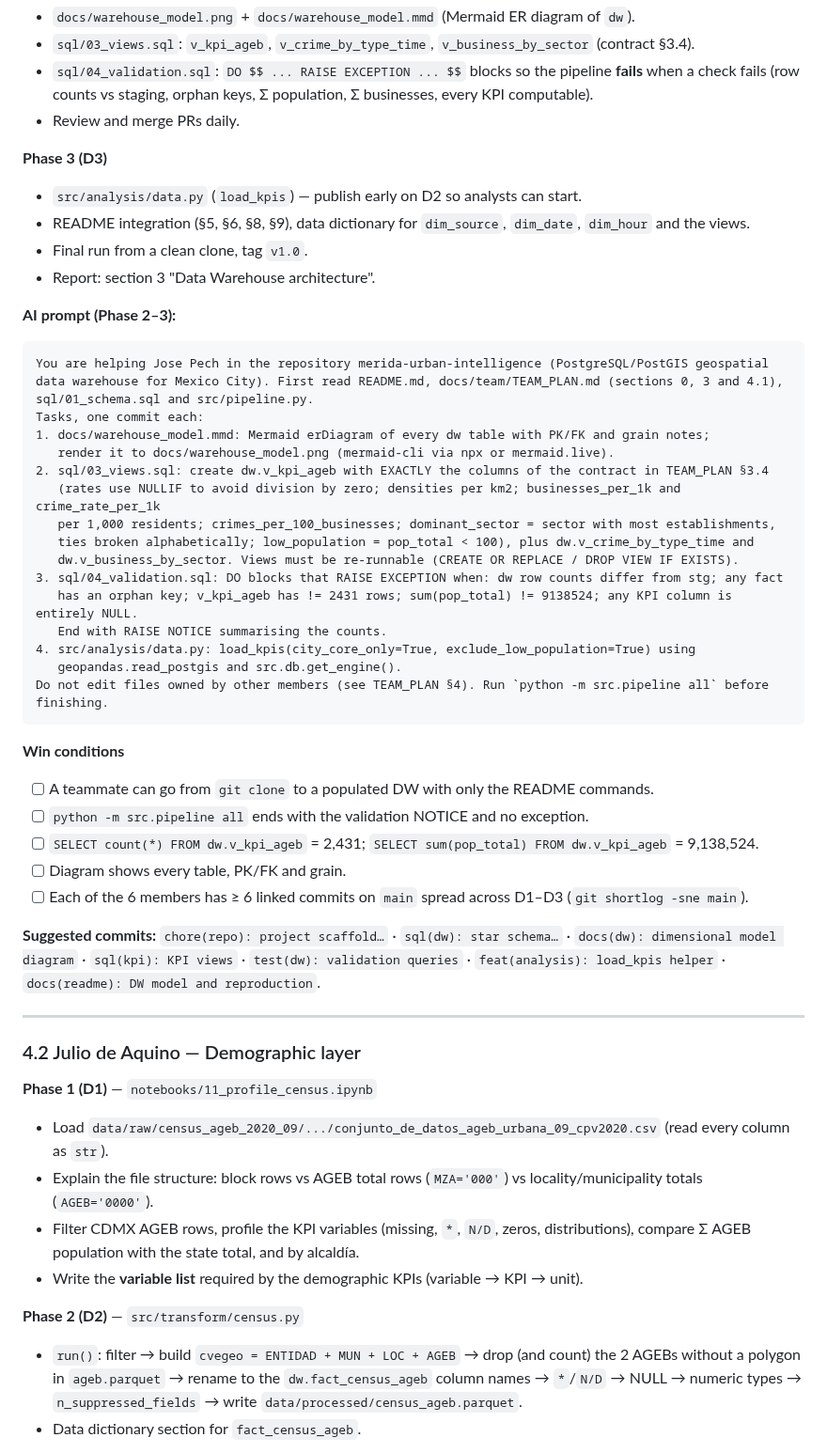
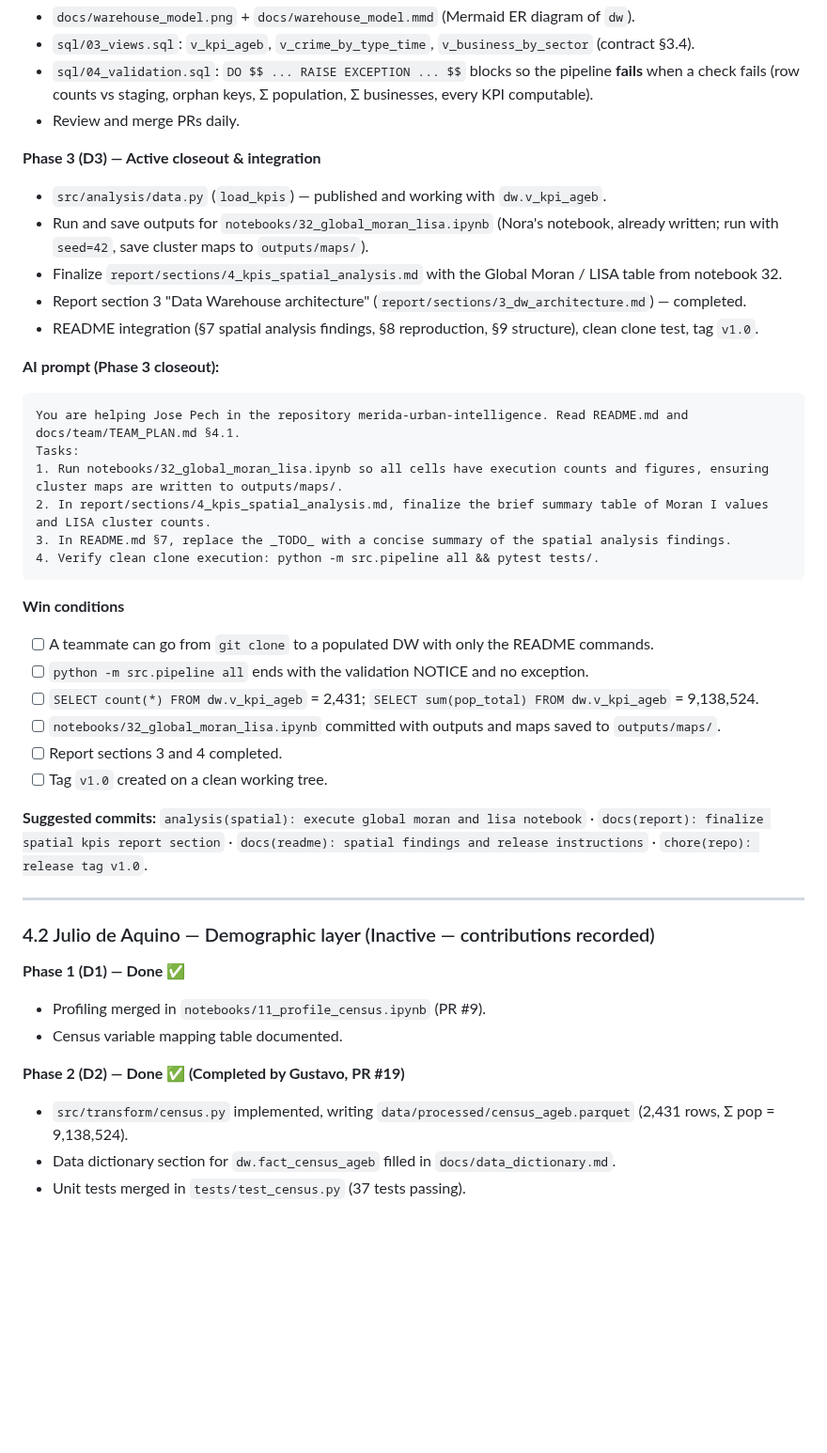
Before and after one commit to joseeangel0/merida-urban-intelligence, a Markdown page: docs/team/TEAM_PLAN.md, the part around one of its changes. Shown at 94% size. Drawn GitHub-style; blank space fills up the shorter version.

Commit message:
docs(repo): rebalance Phase 3 tasks and prompts in team plan

````diff
--- a/docs/team/TEAM_PLAN.md
+++ b/docs/team/TEAM_PLAN.md
@@ -162,53 +166,43 @@ Paste the prompt into your AI *from inside the repository folder*.
 - `sql/04_validation.sql`: `DO $$ ... RAISE EXCEPTION ... $$` blocks so the pipeline **fails** when a check fails (row counts vs staging, orphan keys, Σ population, Σ businesses, every KPI computable).
 - Review and merge PRs daily.
 
-**Phase 3 (D3)**
-- `src/analysis/data.py` (`load_kpis`) — publish early on D2 so analysts can start.
-- README integration (§5, §6, §8, §9), data dictionary for `dim_source`, `dim_date`, `dim_hour` and the views.
-- Final run from a clean clone, tag `v1.0`.
-- Report: section 3 "Data Warehouse architecture".
+**Phase 3 (D3) — Active closeout & integration**
+- `src/analysis/data.py` (`load_kpis`) — published and working with `dw.v_kpi_ageb`.
+- Run and save outputs for `notebooks/32_global_moran_lisa.ipynb` (Nora's notebook, already written; run with `seed=42`, save cluster maps to `outputs/maps/`).
+- Finalize `report/sections/4_kpis_spatial_analysis.md` with the Global Moran / LISA table from notebook 32.
+- Report section 3 "Data Warehouse architecture" (`report/sections/3_dw_architecture.md`) — completed.
+- README integration (§7 spatial analysis findings, §8 reproduction, §9 structure), clean clone test, tag `v1.0`.
 
-**AI prompt (Phase 2–3):**
+**AI prompt (Phase 3 closeout):**
 ```
-You are helping Jose Pech in the repository merida-urban-intelligence (PostgreSQL/PostGIS geospatial
-data warehouse for Mexico City). First read README.md, docs/team/TEAM_PLAN.md (sections 0, 3 and 4.1),
-sql/01_schema.sql and src/pipeline.py.
-Tasks, one commit each:
-1. docs/warehouse_model.mmd: Mermaid erDiagram of every dw table with PK/FK and grain notes;
-   render it to docs/warehouse_model.png (mermaid-cli via npx or mermaid.live).
-2. sql/03_views.sql: create dw.v_kpi_ageb with EXACTLY the columns of the contract in TEAM_PLAN §3.4
-   (rates use NULLIF to avoid division by zero; densities per km2; businesses_per_1k and crime_rate_per_1k
-   per 1,000 residents; crimes_per_100_businesses; dominant_sector = sector with most establishments,
-   ties broken alphabetically; low_population = pop_total < 100), plus dw.v_crime_by_type_time and
-   dw.v_business_by_sector. Views must be re-runnable (CREATE OR REPLACE / DROP VIEW IF EXISTS).
-3. sql/04_validation.sql: DO blocks that RAISE EXCEPTION when: dw row counts differ from stg; any fact
-   has an orphan key; v_kpi_ageb has != 2431 rows; sum(pop_total) != 9138524; any KPI column is entirely NULL.
-   End with RAISE NOTICE summarising the counts.
-4. src/analysis/data.py: load_kpis(city_core_only=True, exclude_low_population=True) using
-   geopandas.read_postgis and src.db.get_engine().
-Do not edit files owned by other members (see TEAM_PLAN §4). Run `python -m src.pipeline all` before finishing.
+You are helping Jose Pech in the repository merida-urban-intelligence. Read README.md and docs/team/TEAM_PLAN.md §4.1.
+Tasks:
+1. Run notebooks/32_global_moran_lisa.ipynb so all cells have execution counts and figures, ensuring cluster maps are written to outputs/maps/.
+2. In report/sections/4_kpis_spatial_analysis.md, finalize the brief summary table of Moran I values and LISA cluster counts.
+3. In README.md §7, replace the _TODO_ with a concise summary of the spatial analysis findings.
+4. Verify clean clone execution: python -m src.pipeline all && pytest tests/.
 ```
 
 **Win conditions**
 - [ ] A teammate can go from `git clone` to a populated DW with only the README commands.
 - [ ] `python -m src.pipeline all` ends with the validation NOTICE and no exception.
 - [ ] `SELECT count(*) FROM dw.v_kpi_ageb` = 2,431; `SELECT sum(pop_total) FROM dw.v_kpi_ageb` = 9,138,524.
-- [ ] Diagram shows every table, PK/FK and grain.
-- [ ] Each of the 6 members has ≥ 6 linked commits on `main` spread across D1–D3 (`git shortlog -sne main`).
+- [ ] `notebooks/32_global_moran_lisa.ipynb` committed with outputs and maps saved to `outputs/maps/`.
+- [ ] Report sections 3 and 4 completed.
+- [ ] Tag `v1.0` created on a clean working tree.
 
-**Suggested commits:** `chore(repo): project scaffold…` · `sql(dw): star schema…` · `docs(dw): dimensional model diagram` · `sql(kpi): KPI views` · `test(dw): validation queries` · `feat(analysis): load_kpis helper` · `docs(readme): DW model and reproduction`.
+**Suggested commits:** `analysis(spatial): execute global moran and lisa notebook` · `docs(report): finalize spatial kpis report section` · `docs(readme): spatial findings and release instructions` · `chore(repo): release tag v1.0`.
 
 ---
 
-### 4.2 Julio de Aquino — Demographic layer
+### 4.2 Julio de Aquino — Demographic layer (Inactive — contributions recorded)
 
-**Phase 1 (D1)** — `notebooks/11_profile_census.ipynb`
-- Load `data/raw/census_ageb_2020_09/.../conjunto_de_datos_ageb_urbana_09_cpv2020.csv` (read every column as `str`).
-- Explain the file structure: block rows vs AGEB total rows (`MZA='000'`) vs locality/municipality totals (`AGEB='0000'`).
-- Filter CDMX AGEB rows, profile the KPI variables (missing, `*`, `N/D`, zeros, distributions), compare Σ AGEB population with the state total, and by alcaldía.
-- Write the **variable list** required by the demographic KPIs (variable → KPI → unit).
+**Phase 1 (D1) — Done ✅**
+- Profiling merged in `notebooks/11_profile_census.ipynb` (PR #9).
+- Census variable mapping table documented.
 
-**Phase 2 (D2)** — `src/transform/census.py`
-- `run()`: filter → build `cvegeo = ENTIDAD + MUN + LOC + AGEB` → drop (and count) the 2 AGEBs without a polygon in `ageb.parquet` → rename to the `dw.fact_census_ageb` column names → `*`/`N/D` → NULL → numeric types → `n_suppressed_fields` → write `data/processed/census_ageb.parquet`.
-- Data dictionary section for `fact_census_ageb`.
+**Phase 2 (D2) — Done ✅ (Completed by Gustavo, PR #19)**
+- `src/transform/census.py` implemented, writing `data/processed/census_ageb.parquet` (2,431 rows, Σ pop = 9,138,524).
+- Data dictionary section for `dw.fact_census_ageb` filled in `docs/data_dictionary.md`.
+- Unit tests merged in `tests/test_census.py` (37 tests passing).
 
````
Also changed, not shown: other parts of docs/team/TEAM_PLAN.md (+68 -141 lines).
